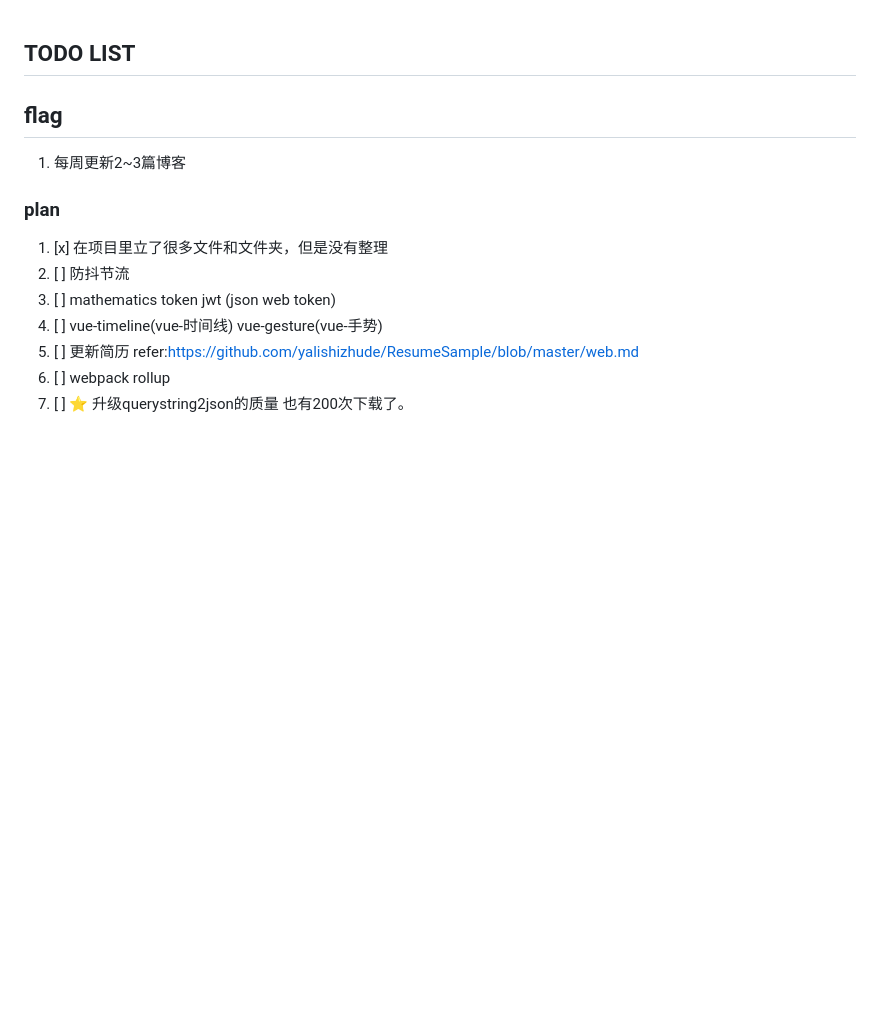
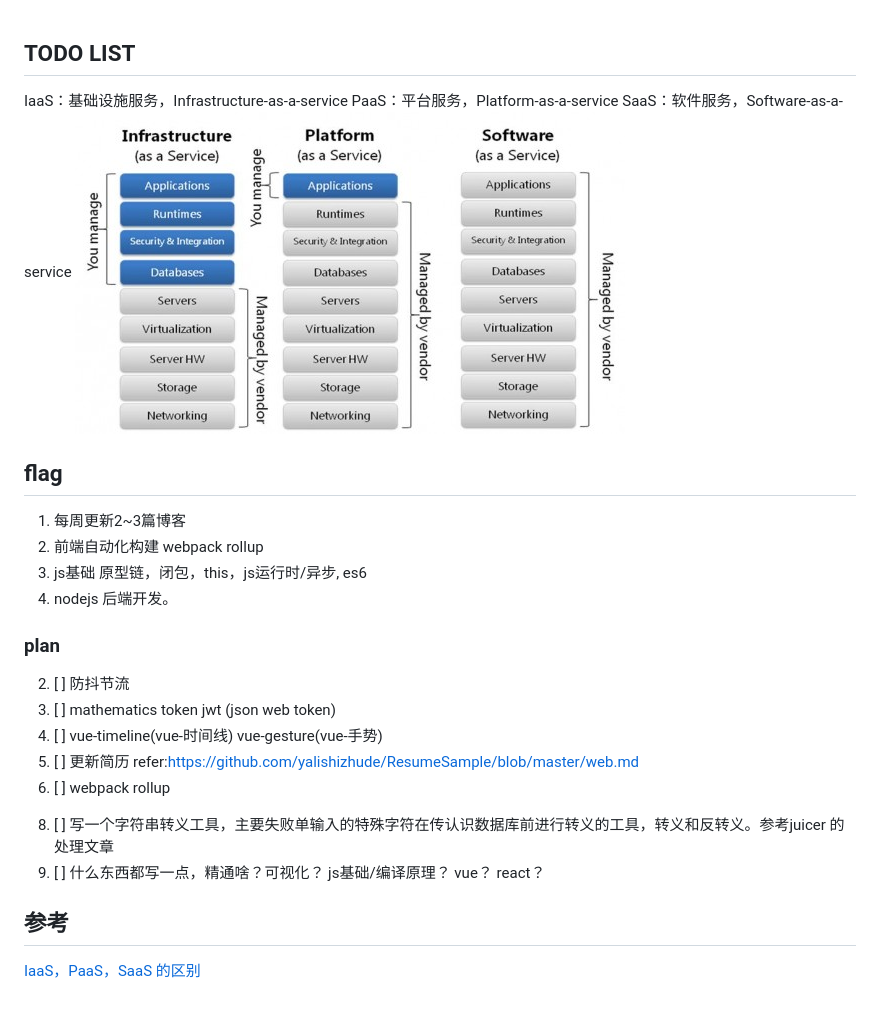
Before and after one commit to FoooooooF/FrontEnd-Knowledge-Point, a Markdown page: TODO.md, the part around the change. GitHub-like rendering; pictures changed too: assets/ipsaas.jpg (added); blank space fills up the shorter version.

Commit message:
todo

```diff
--- a/TODO.md
+++ b/TODO.md
@@ -1,13 +1,25 @@
 ## TODO LIST
-
+IaaS：基础设施服务，Infrastructure-as-a-service
+PaaS：平台服务，Platform-as-a-service
+SaaS：软件服务，Software-as-a-service
+![img](./assets/ipsaas.jpg)
 ## flag
 1. 每周更新2~3篇博客
+2. 前端自动化构建 webpack rollup
+3. js基础 原型链，闭包，this，js运行时/异步, es6
+4. nodejs 后端开发。
 
 ### plan
-1. [x] 在项目里立了很多文件和文件夹，但是没有整理
+<!-- 1. [x] 在项目里立了很多文件和文件夹，但是没有整理 -->
 2. [ ] 防抖节流
 3. [ ] mathematics token jwt (json web token)
 4. [ ] vue-timeline(vue-时间线) vue-gesture(vue-手势)
 5. [ ] 更新简历 refer:https://github.com/yalishizhude/ResumeSample/blob/master/web.md
 6. [ ] webpack rollup
-7. [ ] :star: 升级querystring2json的质量 也有200次下载了。
+<!-- 7. [X] :star: 升级querystring2json的质量 也有200次下载了。 增加了测试和容错 -->
+8. [ ] 写一个字符串转义工具，主要失败单输入的特殊字符在传认识数据库前进行转义的工具，转义和反转义。参考juicer 的处理文章
+9. [ ] 什么东西都写一点，精通啥？可视化？ js基础/编译原理？ vue？ react？
+
+
+## 参考
+[IaaS，PaaS，SaaS 的区别](http://www.ruanyifeng.com/blog/2017/07/iaas-paas-saas.html)
```
Also changed, not shown: browser/chrome.md (added, +1 -0 lines), frontend_project/readme.md (deleted, +0 -7 lines), js/juicer.md (added, +7 -0 lines), project/npm.md (+2 -0 lines), project/网页性能优化.md (+9 -0 lines).
